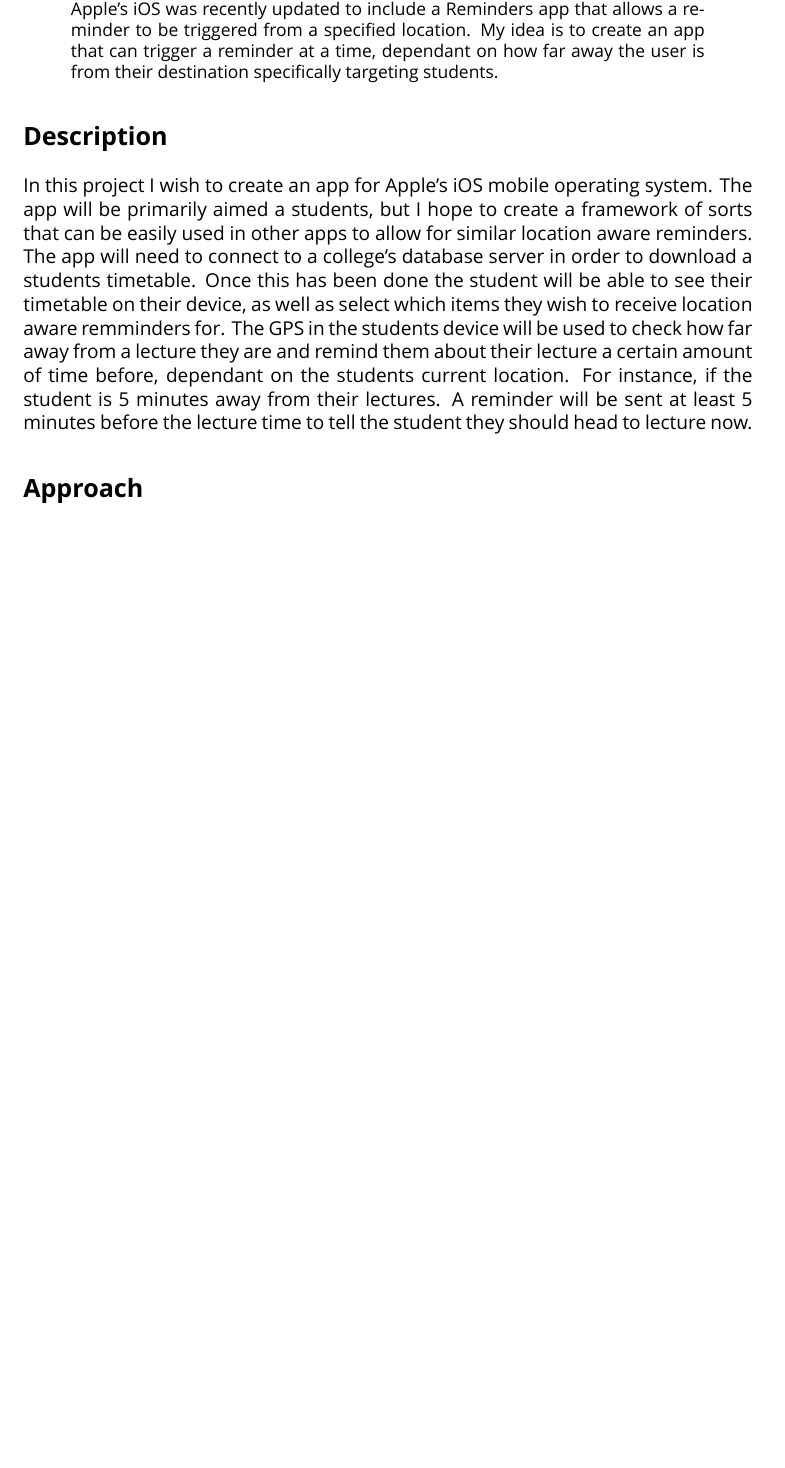
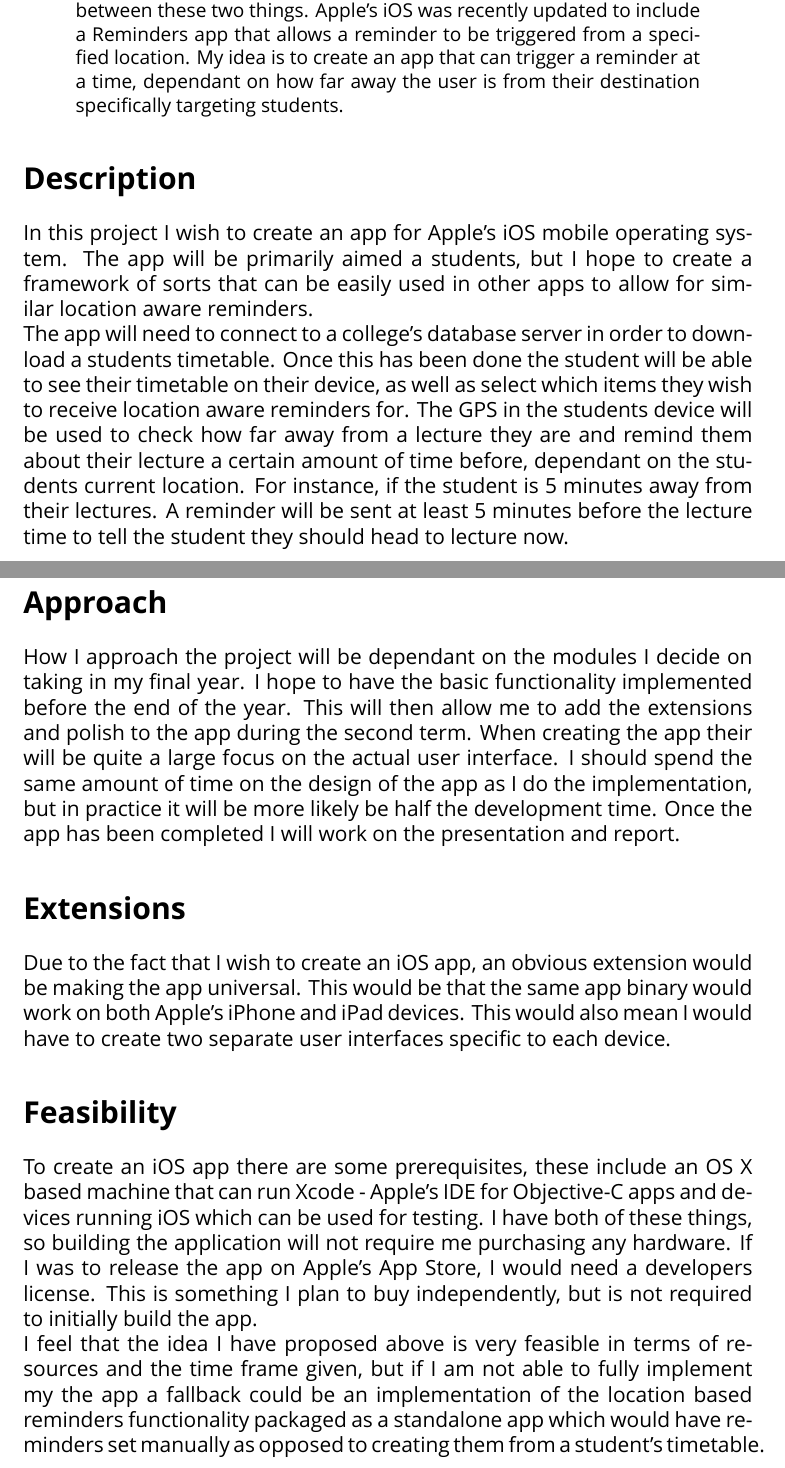
Before and after one commit to alexlayton/fyp, a LaTeX paper (docs/proposal/proposal.tex): part of the page before the commit and two parts of pages 1 and 2 of 2 after it, the two joined at a grey line, cut so that both start at the same text, the shorter picture padded with empty space. Compiled offline with XeLaTeX; a missing font is replaced by an installed copy or a similar font.

Commit message:
Proposal almost done.

```diff
--- a/docs/proposal/proposal.tex
+++ b/docs/proposal/proposal.tex
@@ -2,7 +2,7 @@
 %!TEX TS-program = xelatex
 %!TEX encoding = UTF-8 Unicode
 
-\documentclass[11pt]{article}
+\documentclass[12pt]{article}
 \usepackage{geometry}                % See geometry.pdf to learn the layout options. There are lots.
 \geometry{a4paper}                   % ... or a4paper or a5paper or ...
 %\geometry{landscape}                % Activate for for rotated page geometry
@@ -30,9 +30,16 @@
 \end{abstract}
 
 \section*{Description}
-	In this project I wish to create an app for Apple's iOS mobile operating system. The app will be primarily aimed a students, but I hope to create a framework of sorts that can be easily used in other apps to allow for similar location aware reminders.
-	The app will need to connect to a college's database server in order to download a students timetable. Once this has been done the student will be able to see their timetable on their device, as well as select which items they wish to receive location aware remminders for. The GPS in the students device will be used to check how far away from a lecture they are and remind them about their lecture a certain amount of time before, dependant on the students current location. For instance, if the student is 5 minutes away from their lectures. A reminder will be sent at least 5 minutes before the lecture time to tell the student they should head to lecture now.
+	In this project I wish to create an app for Apple's iOS mobile operating system. The app will be primarily aimed a students, but I hope to create a framework of sorts that can be easily used in other apps to allow for similar location aware reminders.\\
+	The app will need to connect to a college's database server in order to download a students timetable. Once this has been done the student will be able to see their timetable on their device, as well as select which items they wish to receive location aware reminders for. The GPS in the students device will be used to check how far away from a lecture they are and remind them about their lecture a certain amount of time before, dependant on the students current location. For instance, if the student is 5 minutes away from their lectures. A reminder will be sent at least 5 minutes before the lecture time to tell the student they should head to lecture now.
 
 \section*{Approach}
+	How I approach the project will be dependant on the modules I decide on taking in my final year. I hope to have the basic functionality implemented before the end of the year. This will then allow me to add the extensions and polish to the app during the second term. When creating the app their will be quite a large focus on the actual user interface. I should spend the same amount of time on the design of the app as I do the implementation, but in practice it will be more likely be half the development time. Once the app has been completed I will work on the presentation and report.
+
+\section*{Extensions}
+	Due to the fact that I wish to create an iOS app, an obvious extension would be making the app universal. This would be that the same app binary would work on both Apple's iPhone and iPad devices. This would also mean I would have to create two separate user interfaces specific to each device.
+
+\section*{Feasibility}
+	To create an iOS app there are some prerequisites, these include an OS X based machine that can run Xcode - Apple's IDE for Objective-C apps and devices running iOS which can be used for testing. I have both of these things, so building the application will not require me purchasing any hardware. If I was to release the app on Apple's App Store, I would need a developers license. This is something I plan to buy independently, but is not required to initially build the app.\\	I feel that the idea I have proposed above is very feasible in terms of resources and the time frame given, but if I am not able to fully implement my the app a fallback could be an implementation of the location based reminders functionality packaged as a standalone app which would have reminders set manually as opposed to creating them from a student's timetable.
 
 \end{document}
```
Also changed, not shown: docs/proposal/proposal.pdf.
